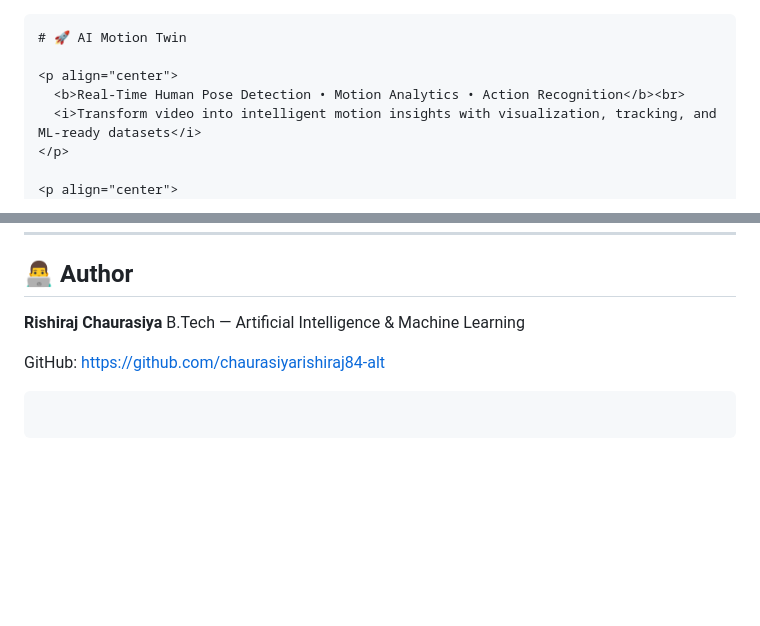
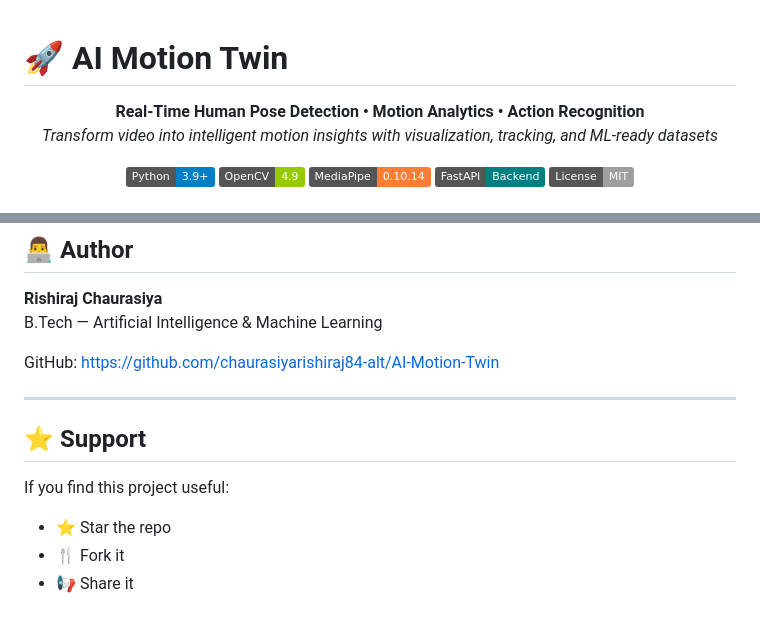
Before and after one commit to chaurasiyarishiraj84-alt/AI-Motion-Twin, a Markdown page: README.md, 2 parts joined by grey strips. Drawn GitHub-style; badges without logos; blank space fills up the shorter version.

`````diff
--- a/README.md
+++ b/README.md
@@ -1,4 +1,3 @@
-````md
 # 🚀 AI Motion Twin
 
 <p align="center">
@@ -365,7 +364,14 @@ MIT License
 **Rishiraj Chaurasiya**
 B.Tech — Artificial Intelligence & Machine Learning
 
-GitHub: [https://github.com/chaurasiyarishiraj84-alt](https://github.com/chaurasiyarishiraj84-alt)
+GitHub: [https://github.com/chaurasiyarishiraj84-alt/AI-Motion-Twin](https://github.com/chaurasiyarishiraj84-alt/AI-Motion-Twin)
 
-```
-```
+---
+
+## ⭐ Support
+
+If you find this project useful:
+
+- ⭐ Star the repo
+- 🍴 Fork it
+- 📢 Share it
`````
